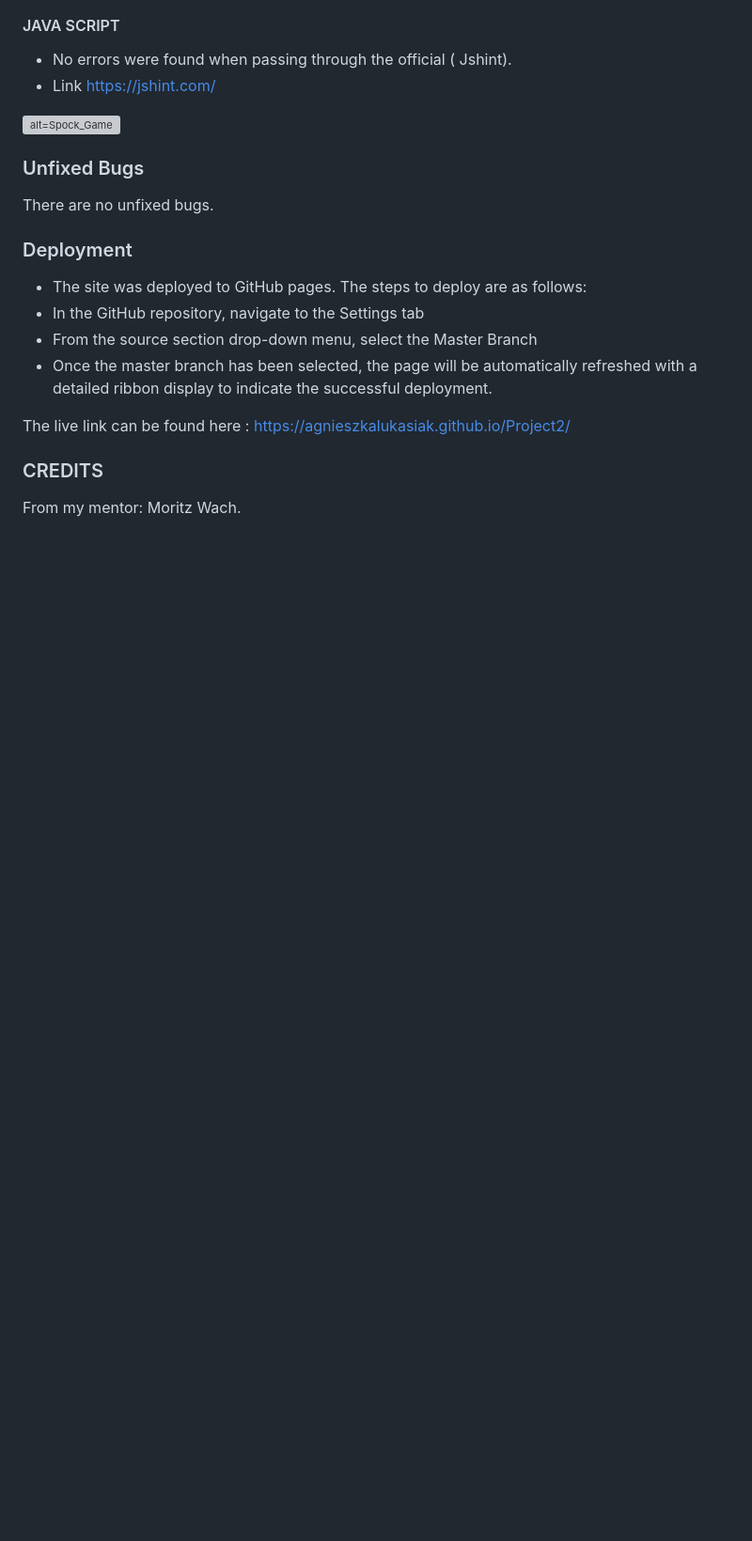
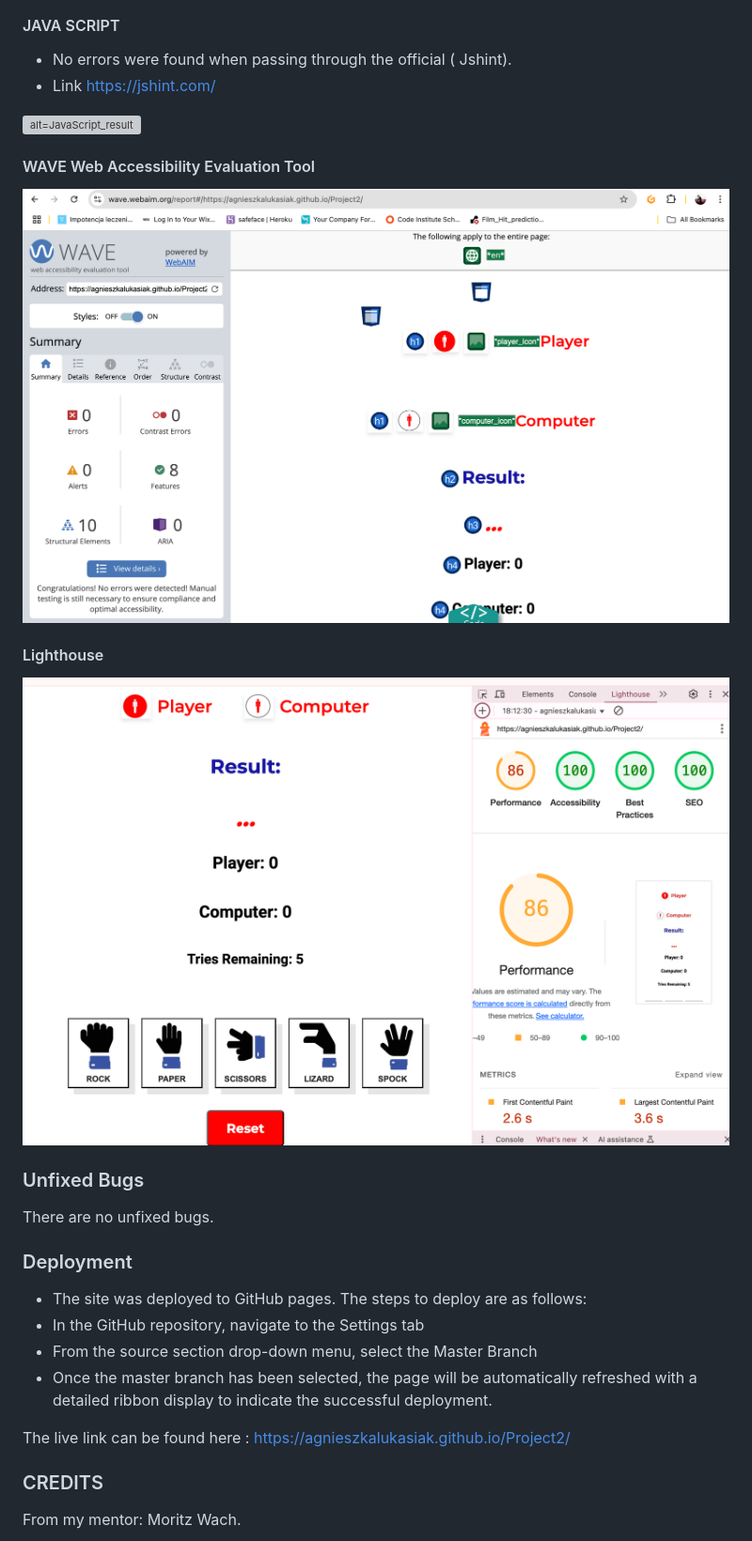
Before and after one commit to Agnieszkalukasiak/Project2, a Markdown page: README.md, the part around the change printed below. Shown: that part at 94% size. Drawn GitHub-style; pictures changed too: assets/images/Lighthouse_result.png (added), assets/images/wave_result.png (added); blank space fills up the shorter version; grey boxes are pictures that could not be loaded.

Commit message:
add read me testing lighhouse and wave

```diff
--- a/README.md
+++ b/README.md
@@ -111,7 +111,14 @@ The Rock, Paper, Scissors, Lizard, Spock game works on various devices and scree
 - No errors were found when passing through the official ( Jshint).
 - Link  https://jshint.com/
 
-![alt=Spock_Game](assets/images/js_result.png)
+![alt=JavaScript_result](assets/images/js_result.png)
+
+#### WAVE Web Accessibility Evaluation Tool ###
+
+![alt=wave_result](assets/images/wave_result.png)
+
+#### Lighthouse ###
+![alt=Lighthouse_result](assets/images/Lighthouse_result.png)
 
 ### Unfixed Bugs ###
 
```
Also changed, not shown: other parts of README.md (+11 -11 lines).
